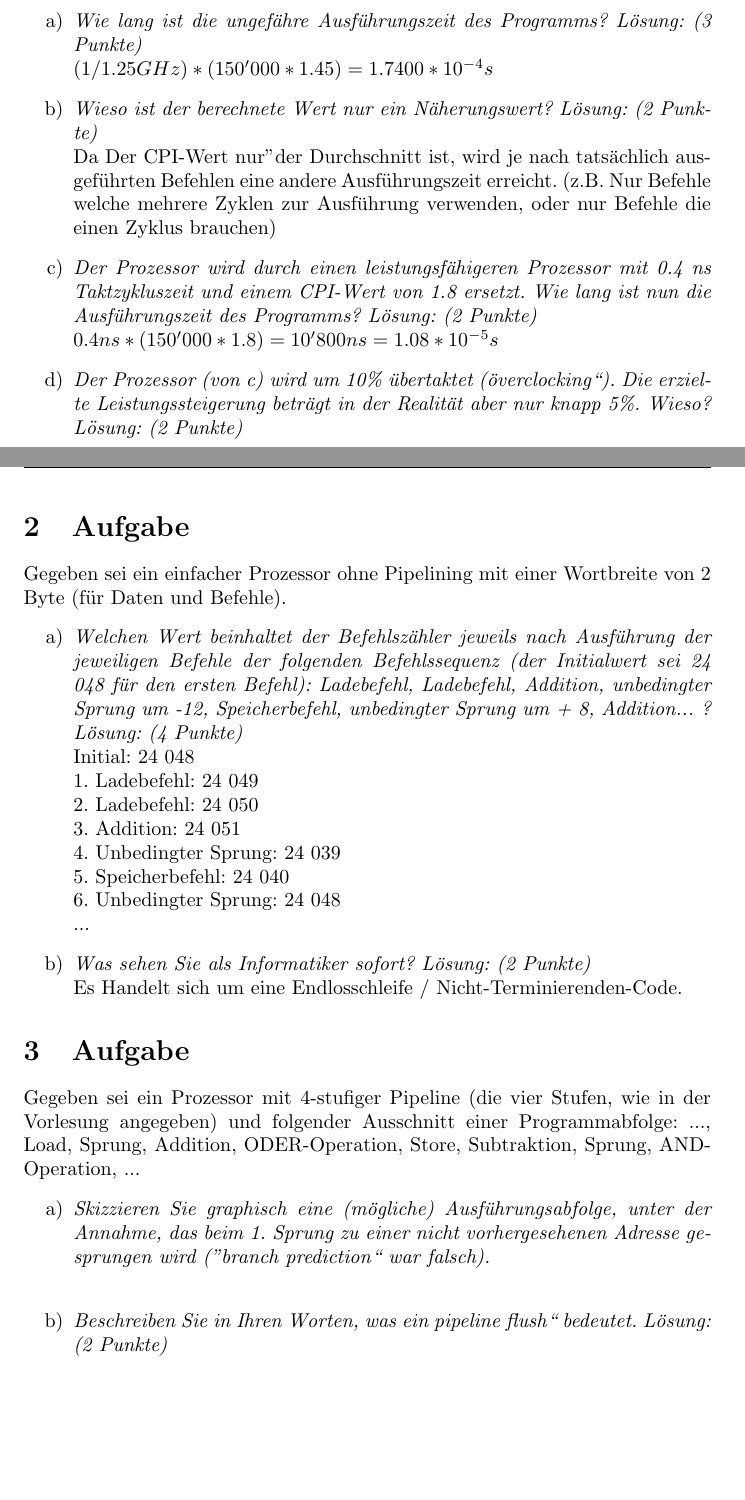
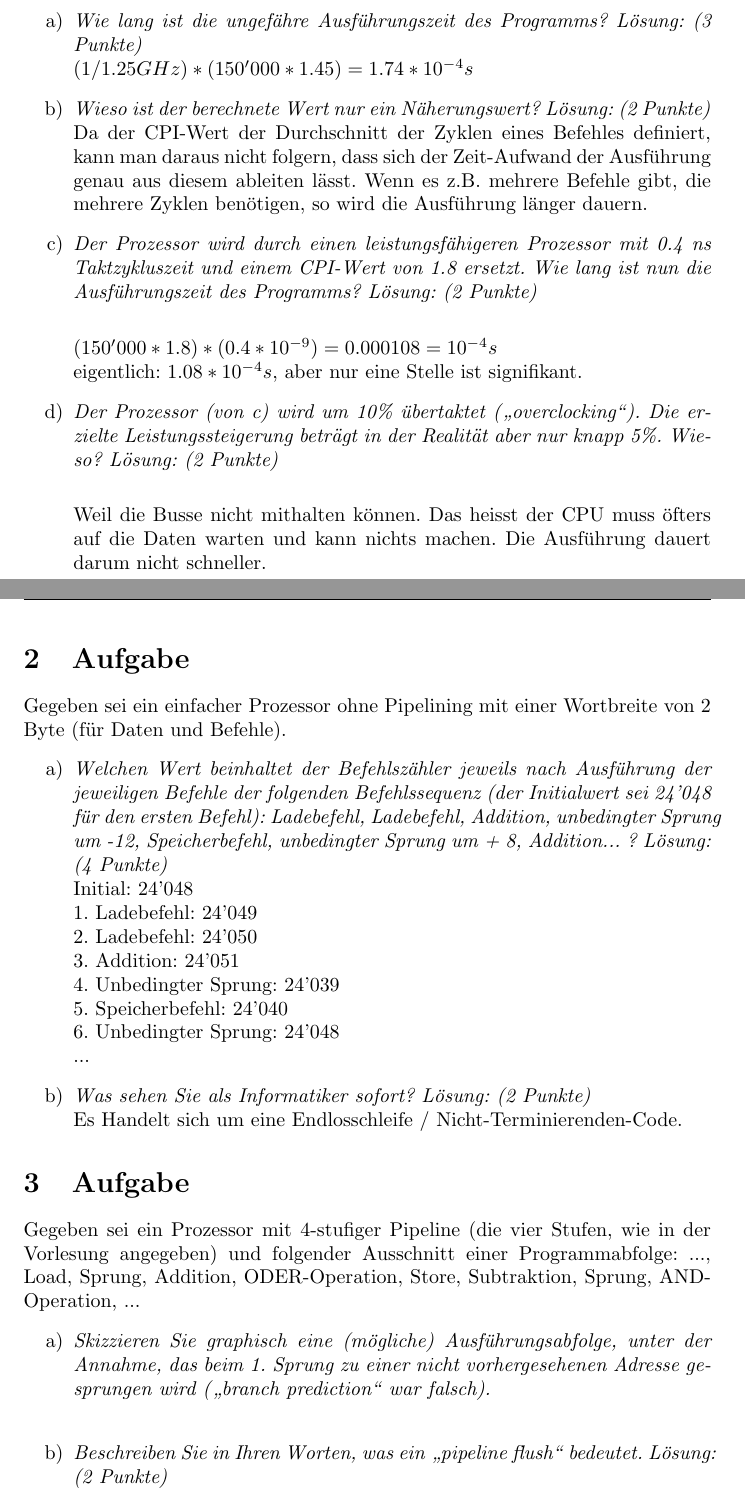
Before and after one commit to MrJack91/infexercises, a LaTeX problem sheet (exercise_2.tex): two parts of pages 1 and 2 of 4, joined at a grey line, cut so that both start at the same text, the shorter picture padded with empty space. Compiled offline with pdfLaTeX.

Commit message:
überarbeitung

```diff
--- a/exercise_2.tex
+++ b/exercise_2.tex
@@ -43,15 +43,28 @@ Gegeben sei ein Prozessor mit einer Taktzykluszeit von 1.25 GHz und einem CPI-We
 \begin{enumerate}[label=\alph*)]
 	\item
 	\textit{Wie lang ist die ungefähre Ausführungszeit des	Programms? Lösung: (3 Punkte)}\\
-	$ (1 / 1.25 GHz)*(150'000 * 1.45) = 1.7400 * 10^{-4} s$
+	$ (1 / 1.25 GHz)*(150'000 * 1.45) = 1.74 * 10^{-4} s$
+
 	\item
 	\textit{Wieso ist der berechnete Wert nur ein Näherungswert? Lösung: (2 Punkte)}\\
-	Da Der CPI-Wert "nur" der Durchschnitt ist, wird je nach tatsächlich ausgeführten Befehlen eine andere Ausführungszeit erreicht. (z.B. Nur Befehle welche mehrere Zyklen zur Ausführung verwenden, oder nur Befehle die einen Zyklus brauchen)
+	%TODO Was meinst du zu diesem Satz?
+	Da der CPI-Wert der Durchschnitt der Zyklen eines Befehles definiert, kann man daraus nicht folgern, dass sich der Zeit-Aufwand der Ausführung genau aus diesem ableiten lässt. Wenn es z.B. mehrere Befehle gibt, die mehrere Zyklen benötigen, so wird die Ausführung länger dauern.
+%	Da der CPI-Wert "`nur"' der Durchschnitt ist, wird je nach tatsächlich ausgeführten Befehlen eine andere Ausführungszeit erreicht. (z.B. nur Befehle welche mehrere Zyklen zur Ausführung verwenden, oder nur Befehle die einen Zyklus brauchen)
 	\item
 	\textit{Der Prozessor wird durch einen leistungsfähigeren Prozessor mit 0.4 ns Taktzykluszeit und einem CPI-Wert von 1.8 ersetzt. Wie lang ist nun die Ausführungszeit des Programms? Lösung: (2 Punkte)}\\
-	$ 0.4 ns *(150'000 * 1.8) = 10'800 ns = 1.08 * 10^{-5} s$
+	% $ 0.4 ns *(150'000 * 1.8) = 10'800 ns = 1.08 * 10^{-5} s$
+
+	%TODO
+	% \textbf{Nicht?}\\
+	$ (150'000*1.8)*(0.4*10^{-9}) = 0.000108 = 10^{-4} s$\\
+	eigentlich: $1.08*10^{-4} s$, aber nur eine Stelle ist signifikant.
+
 	\item
-	\textit{Der Prozessor (von c) wird um 10\% übertaktet ("overclocking“). Die erzielte Leistungssteigerung beträgt in der Realität aber nur knapp 5\%. Wieso? 	Lösung: (2 Punkte)}\\
+	\textit{Der Prozessor (von c) wird um 10\% übertaktet ("`overclocking"'). Die erzielte Leistungssteigerung beträgt in der Realität aber nur knapp 5\%. Wieso? 	Lösung: (2 Punkte)}\\
+
+	%TODO vielleicht ;)
+	Weil die Busse nicht mithalten können. Das heisst	der CPU muss öfters auf die Daten warten und kann nichts machen. Die Ausführung dauert darum nicht schneller.
+
 \end{enumerate}
 \newpage
 
@@ -60,14 +73,15 @@ Gegeben sei ein Prozessor mit einer Taktzykluszeit von 1.25 GHz und einem CPI-We
 Gegeben sei ein einfacher Prozessor ohne Pipelining mit einer Wortbreite von 2 Byte (für Daten und Befehle).
 \begin{enumerate}[label=\alph*)]
 	\item
-	\textit{Welchen Wert beinhaltet der Befehlszähler jeweils nach Ausführung der jeweiligen Befehle der folgenden Befehlssequenz (der Initialwert sei 24 048 für den ersten Befehl): Ladebefehl, Ladebefehl, Addition, unbedingter Sprung um -12, Speicherbefehl, unbedingter Sprung um + 8, Addition... ? Lösung: (4 Punkte)} \\
-	Initial: 24 048\\
-	1. Ladebefehl: 24 049\\
-	2. Ladebefehl: 24 050\\
-	3. Addition: 24 051\\
-	4. Unbedingter Sprung: 24 039 \\
-	5. Speicherbefehl: 24 040\\
-	6. Unbedingter Sprung: 24 048 \\
+	\textit{Welchen Wert beinhaltet der Befehlszähler jeweils nach Ausführung der jeweiligen Befehle der folgenden Befehlssequenz (der Initialwert sei 24'048 für den ersten Befehl): Ladebefehl, Ladebefehl, Addition, unbedingter Sprung um -12, Speicherbefehl, unbedingter Sprung um + 8, Addition... ? Lösung: (4 Punkte)} \\
+	%TODO stimmt das so? Wieso erhöht jeder Ladebefehl den Befehlszähler?
+	Initial: 24'048\\
+	1. Ladebefehl: 24'049\\
+	2. Ladebefehl: 24'050\\
+	3. Addition: 24'051\\
+	4. Unbedingter Sprung: 24'039 \\
+	5. Speicherbefehl: 24'040\\
+	6. Unbedingter Sprung: 24'048 \\
 	...
 	\item
 	\textit{Was sehen Sie als Informatiker sofort? Lösung: (2 Punkte)} \\
@@ -82,9 +96,9 @@ Gegeben sei ein Prozessor mit 4-stufiger Pipeline (die vier Stufen, wie in der V
 ..., Load, Sprung, Addition, ODER-Operation, Store, Subtraktion, Sprung, AND-Operation, ...
 \begin{enumerate}[label=\alph*)]
 	\item
-	\textit{Skizzieren Sie graphisch eine (mögliche) Ausführungsabfolge, unter der Annahme, das beim 1. Sprung zu einer nicht vorhergesehenen Adresse gesprungen wird ("branch prediction“ war falsch).} \\
+	\textit{Skizzieren Sie graphisch eine (mögliche) Ausführungsabfolge, unter der Annahme, das beim 1. Sprung zu einer nicht vorhergesehenen Adresse gesprungen wird ("`branch prediction"' war falsch).} \\
 	\item
-	\textit{Beschreiben Sie in Ihren Worten, was ein "pipeline flush“ bedeutet. Lösung: (2 Punkte) } \\
+	\textit{Beschreiben Sie in Ihren Worten, was ein "`pipeline flush"' bedeutet. Lösung: (2 Punkte) } \\
 
 \end{enumerate}
 \newpage
```
Also changed, not shown: exercise_2.tex (10 more changed lines).
